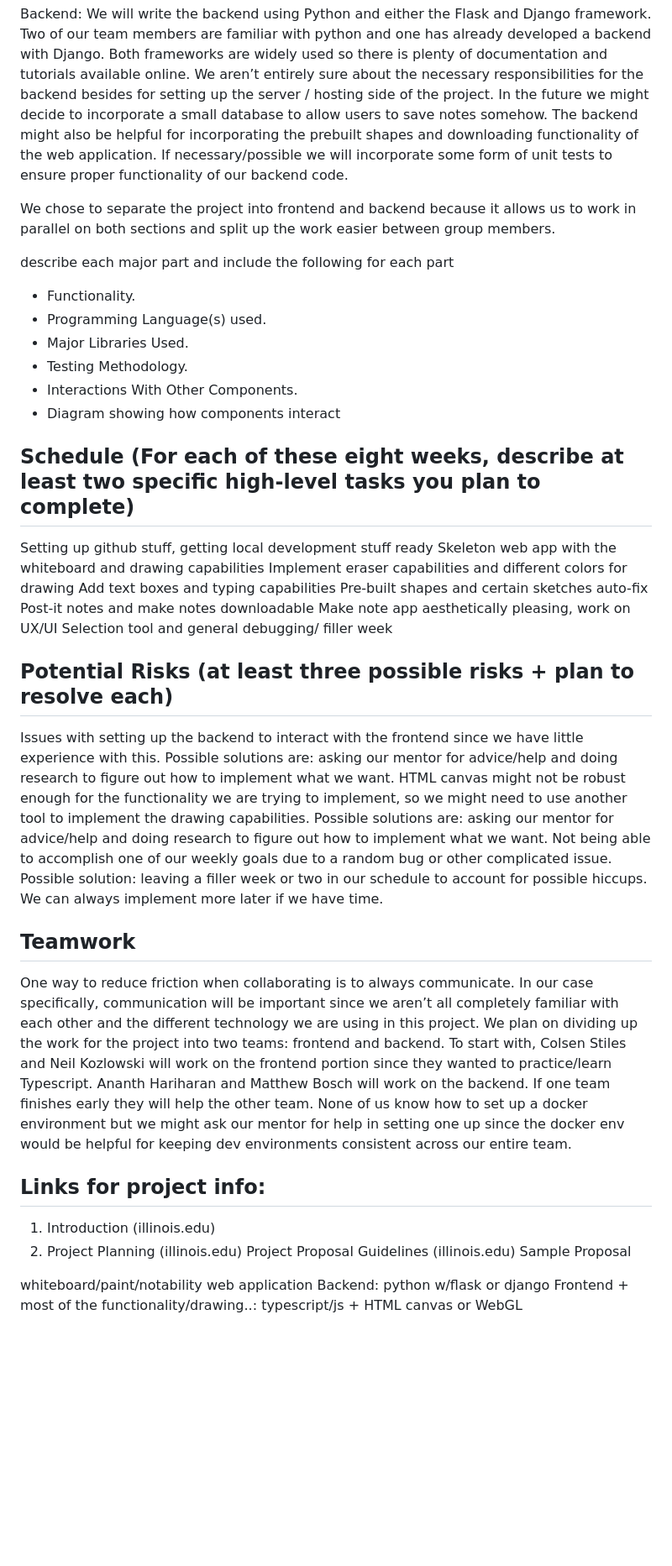
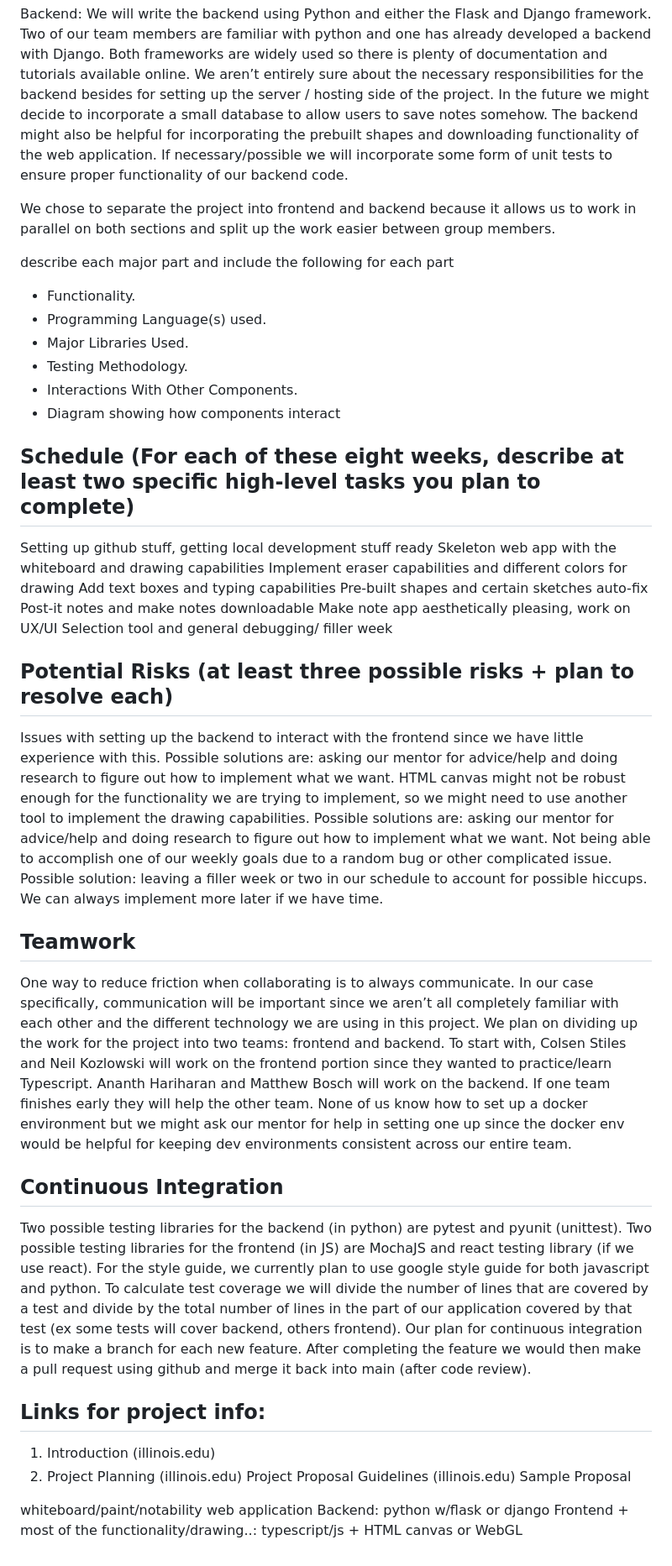
Before and after one commit to nkozlo3/C222_Notes-WebApp, a Markdown page: README.md, the part around one of its changes. Shown at 84% size. Rendered like a GitHub page; blank space fills up the shorter version.

Commit message:
updated readme with proposal final draft

```diff
--- a/README.md
+++ b/README.md
@@ -20,18 +23,19 @@ Frontend: TypeScript/JS, HTML canvas or WebGL, and CSS. CSS will be utilized to
 
 Backend: We will write the backend using Python and either the Flask and Django framework. Two of our team members are familiar with python and one has already developed a backend with Django. Both frameworks are widely used so there is plenty of documentation and tutorials available online. We aren’t entirely sure about the necessary responsibilities for the backend besides for setting up the server / hosting side of the project. In the future we might decide to incorporate a small database to allow users to save notes somehow. The backend might also be helpful for incorporating the prebuilt shapes and downloading functionality of the web application. If necessary/possible we will incorporate some form of unit tests to ensure proper functionality of our backend code.
 
-
 We chose to separate the project into frontend and backend because it allows us to work in parallel on both sections and split up the work easier between group members.
 
 describe each major part and include the following for each part
-* Functionality.
-* Programming Language(s) used.
-* Major Libraries Used.
-* Testing Methodology.
-* Interactions With Other Components.
-* Diagram showing how components interact
+
+- Functionality.
+- Programming Language(s) used.
+- Major Libraries Used.
+- Testing Methodology.
+- Interactions With Other Components.
+- Diagram showing how components interact
 
 ## Schedule (For each of these eight weeks, describe at least two specific high-level tasks you plan to complete)
+
 Setting up github stuff, getting local development stuff ready
 Skeleton web app with the whiteboard and drawing capabilities
 Implement eraser capabilities and different colors for drawing
@@ -42,21 +46,33 @@ Make note app aesthetically pleasing, work on UX/UI
 Selection tool and general debugging/ filler week
 
 ## Potential Risks (at least three possible risks + plan to resolve each)
+
 Issues with setting up the backend to interact with the frontend since we have little experience with this. Possible solutions are: asking our mentor for advice/help and doing research to figure out how to implement what we want.
-HTML canvas might not be robust enough for the functionality we are trying to implement, so we might need to use another tool to implement the drawing capabilities.  Possible solutions are: asking our mentor for advice/help and doing research to figure out how to implement what we want.
+HTML canvas might not be robust enough for the functionality we are trying to implement, so we might need to use another tool to implement the drawing capabilities. Possible solutions are: asking our mentor for advice/help and doing research to figure out how to implement what we want.
 Not being able to accomplish one of our weekly goals due to a random bug or other complicated issue. Possible solution: leaving a filler week or two in our schedule to account for possible hiccups. We can always implement more later if we have time.
 
 ## Teamwork
+
 One way to reduce friction when collaborating is to always communicate. In our case specifically, communication will be important since we aren’t all completely familiar with each other and the different technology we are using in this project. We plan on dividing up the work for the project into two teams: frontend and backend. To start with, Colsen Stiles and Neil Kozlowski will work on the frontend portion since they wanted to practice/learn Typescript. Ananth Hariharan and Matthew Bosch will work on the backend. If one team finishes early they will help the other team. None of us know how to set up a docker environment but we might ask our mentor for help in setting one up since the docker env would be helpful for keeping dev environments consistent across our entire team.
 
+## Continuous Integration
 
+Two possible testing libraries for the backend (in python) are pytest and pyunit (unittest).
+Two possible testing libraries for the frontend (in JS) are MochaJS and react testing
+library (if we use react). For the style guide, we currently plan to use google style guide
+for both javascript and python. To calculate test coverage we will divide the number of
+lines that are covered by a test and divide by the total number of lines in the part of our
+application covered by that test (ex some tests will cover backend, others frontend). Our
+plan for continuous integration is to make a branch for each new feature. After
+completing the feature we would then make a pull request using github and merge it
+back into main (after code review).
 
 ## Links for project info:
-01. Introduction (illinois.edu)
-02. Project Planning (illinois.edu)
-Project Proposal Guidelines (illinois.edu)
-Sample Proposal
 
+1.  Introduction (illinois.edu)
+2.  Project Planning (illinois.edu)
+    Project Proposal Guidelines (illinois.edu)
+    Sample Proposal
 
 whiteboard/paint/notability web application
 Backend: python w/flask or django
```
Also changed, not shown: other parts of README.md (+3 -0 lines).
